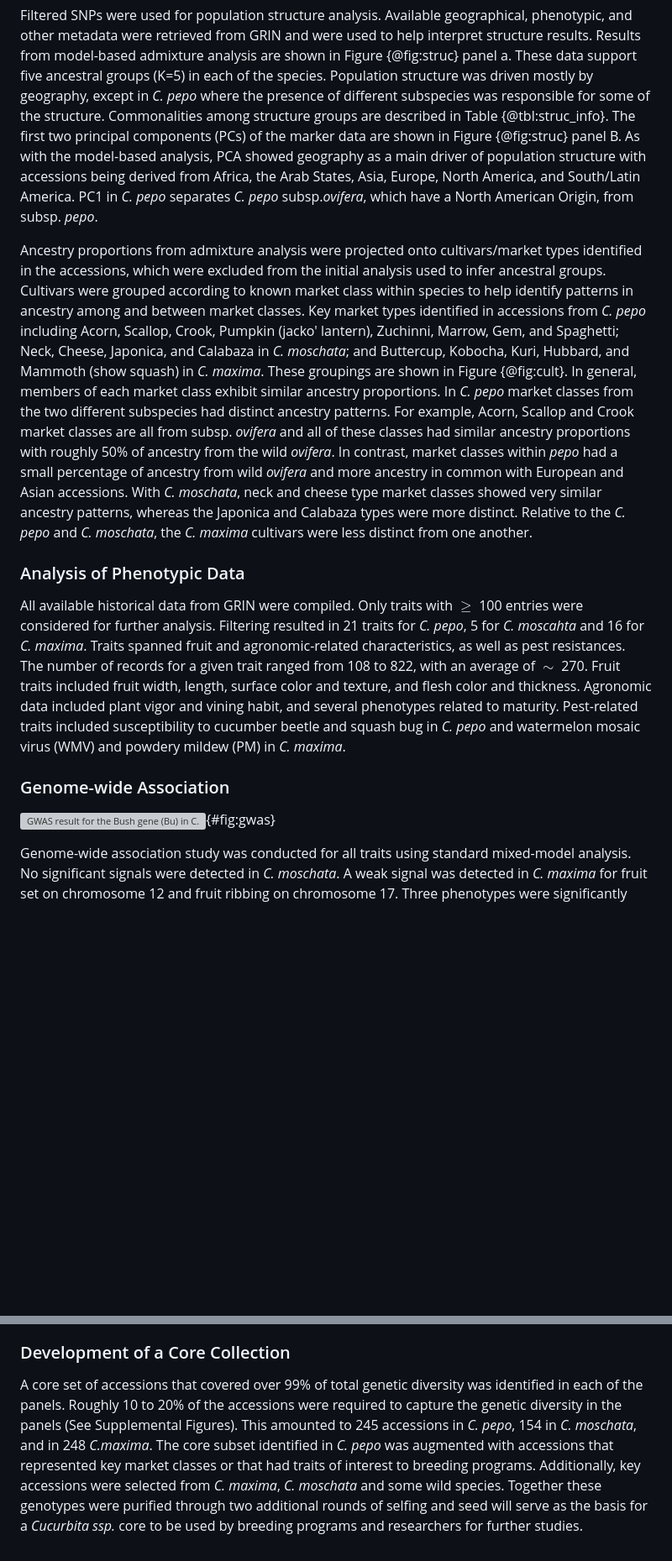
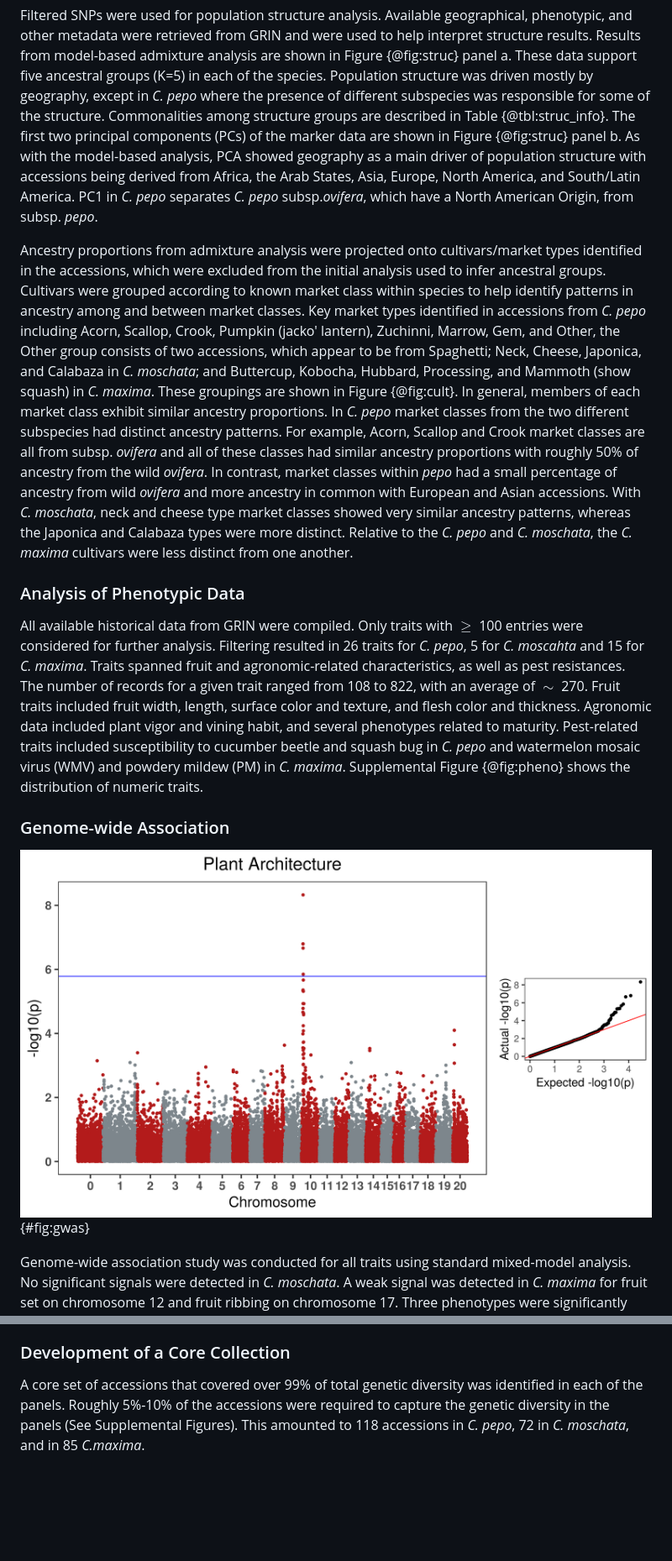
Before and after one commit to ch728/Cucurbita-USDA, a Markdown page: manuscript/content/03.results.md, 2 parts joined by grey strips. Shown: that part at 84% size. Drawn GitHub-style; pictures changed too: figures/04_fig.png (added); blank space fills up the shorter version; grey boxes are pictures that could not be loaded.

```diff
--- a/manuscript/content/03.results.md
+++ b/manuscript/content/03.results.md
@@ -66,13 +66,13 @@ Results from model-based admixture analysis are shown in Figure {@fig:struc} pan
 These data support five ancestral groups (K=5) in each of the species.
 Population structure was driven mostly by geography, except in *C. pepo* where the presence of different subspecies was responsible for some of the structure.
 Commonalities among structure groups are described in Table {@tbl:struc_info}.
-The first two principal components (PCs) of the marker data are shown in Figure {@fig:struc} panel B.
+The first two principal components (PCs) of the marker data are shown in Figure {@fig:struc} panel b.
 As with the model-based analysis, PCA  showed geography as a main driver of population structure with accessions being derived from Africa, the Arab States, Asia, Europe, North America, and South/Latin America.
 PC1 in *C. pepo* separates *C. pepo* subsp.*ovifera*, which have a North American Origin, from subsp. *pepo*.
 
 Ancestry proportions from admixture analysis were projected onto cultivars/market types identified in the accessions, which were excluded from the initial analysis used to infer ancestral groups.
 Cultivars were grouped according to known market class within species to help identify patterns in ancestry among and between market classes.
-Key market types identified in accessions from *C. pepo* including Acorn, Scallop, Crook, Pumpkin (jacko' lantern), Zuchinni, Marrow, Gem, and Spaghetti; Neck, Cheese, Japonica, and Calabaza in *C. moschata*; and Buttercup, Kobocha, Kuri, Hubbard, and Mammoth (show squash) in *C. maxima*.
+Key market types identified in accessions from *C. pepo* including Acorn, Scallop, Crook, Pumpkin (jacko' lantern), Zuchinni, Marrow, Gem, and Other, the Other group consists of two accessions, which appear to be from Spaghetti; Neck, Cheese, Japonica, and Calabaza in *C. moschata*; and Buttercup, Kobocha, Hubbard, Processing, and Mammoth (show squash) in *C. maxima*.
 These groupings are shown in Figure {@fig:cult}.
 In general, members of each market class exhibit similar ancestry proportions.
 In *C. pepo* market classes from the two different subspecies had distinct ancestry patterns.
@@ -85,17 +85,17 @@ Relative to the *C. pepo* and *C. moschata*, the *C. maxima* cultivars were less
 
 All available historical data  from GRIN were compiled.
 Only traits with $\geq$ 100 entries were considered for further analysis.
-Filtering resulted in 21 traits for *C. pepo*, 5 for *C. moscahta* and 16 for *C. maxima*.
+Filtering resulted in 26 traits for *C. pepo*, 5 for *C. moscahta* and 15 for *C. maxima*.
 Traits spanned fruit and agronomic-related characteristics, as well as pest resistances.
 The number of records for a given trait ranged from 108 to 822, with an average of  $\sim$ 270.
 Fruit traits included fruit width, length, surface color and texture, and flesh color and thickness.
 Agronomic data included plant vigor and vining habit, and several phenotypes related to maturity.
-Pest-related traits included susceptibility to cucumber beetle and squash bug in *C. pepo* and watermelon mosaic virus (WMV)  and powdery mildew (PM) in *C. maxima*.
+Pest-related traits included susceptibility to cucumber beetle and squash bug in *C. pepo* and watermelon mosaic virus (WMV)  and powdery mildew (PM) in *C. maxima*. Supplemental Figure {@fig:pheno} shows the distribution of numeric traits.
 
 
 ### Genome-wide Association
 
-![GWAS result for the Bush gene (*Bu*) in *C. pepo*](images/bush_gene_assoc.png){#fig:gwas}
+![GWAS result for the Bush gene (*Bu*) in *C. pepo*](../../figures/04_fig.png){#fig:gwas}
 
 Genome-wide association study was conducted for all traits using standard mixed-model analysis.
 No significant signals were detected in *C. moschata*.
@@ -110,8 +110,5 @@ The gene Cp4.1LG10g05740 on chromosome 10 in *C. pepo* was found to be orthologo
 ### Development of a Core Collection
 
 A core set of accessions that covered over 99% of total genetic diversity was identified in each of the panels.
-Roughly 10 to 20% of the accessions were required to capture the genetic diversity in the panels (See Supplemental Figures).
-This amounted to 245 accessions in *C. pepo*, 154 in  *C. moschata*, and in 248 *C.maxima*.
-The core subset identified in *C. pepo* was augmented with accessions that represented key market classes or that had traits of interest to breeding programs.
-Additionally, key accessions were selected from *C. maxima*, *C. moschata* and some wild species.
-Together these genotypes were purified through two additional rounds of selfing and seed will serve as the basis for a *Cucurbita ssp.* core to be used by breeding programs and researchers for further studies.
+Roughly 5%-10% of the accessions were required to capture the genetic diversity in the panels (See Supplemental Figures).
+This amounted to 118 accessions in *C. pepo*, 72 in  *C. moschata*, and in 85 *C.maxima*.
```
Also changed, not shown: other parts of manuscript/content/03.results.md (+2 -2 lines), manuscript/content/01.abstract.md (+1 -1 lines), 2 other files.
